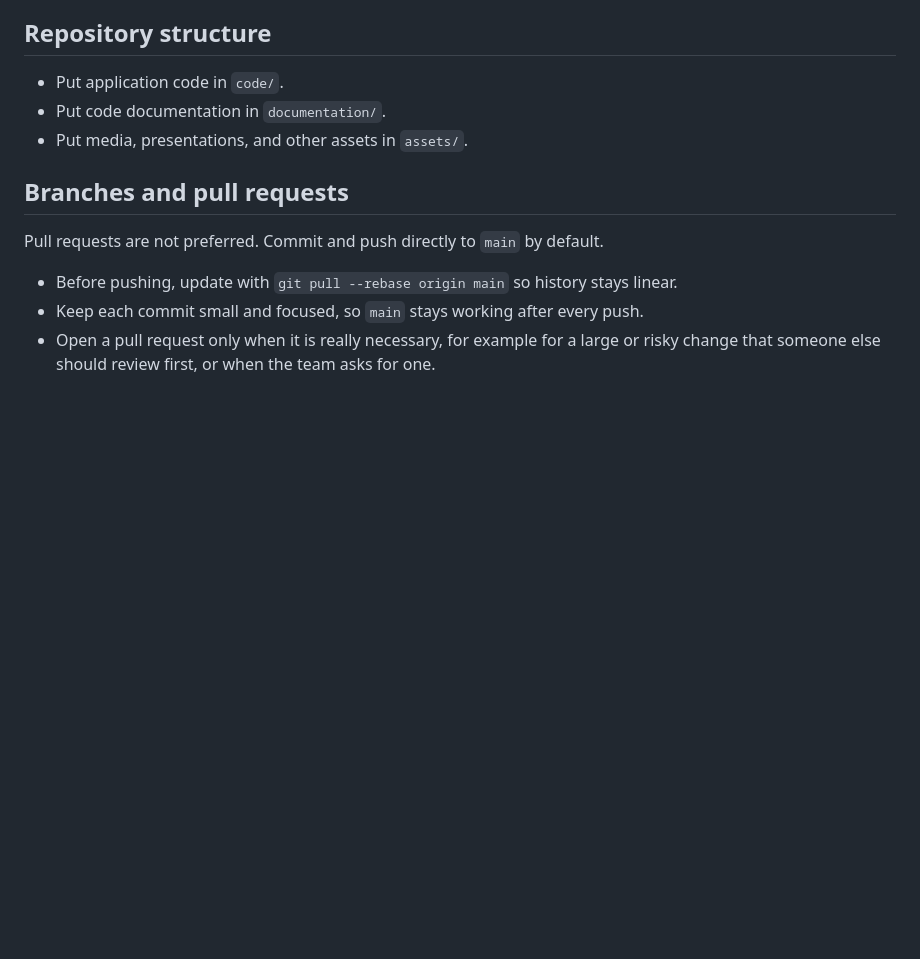
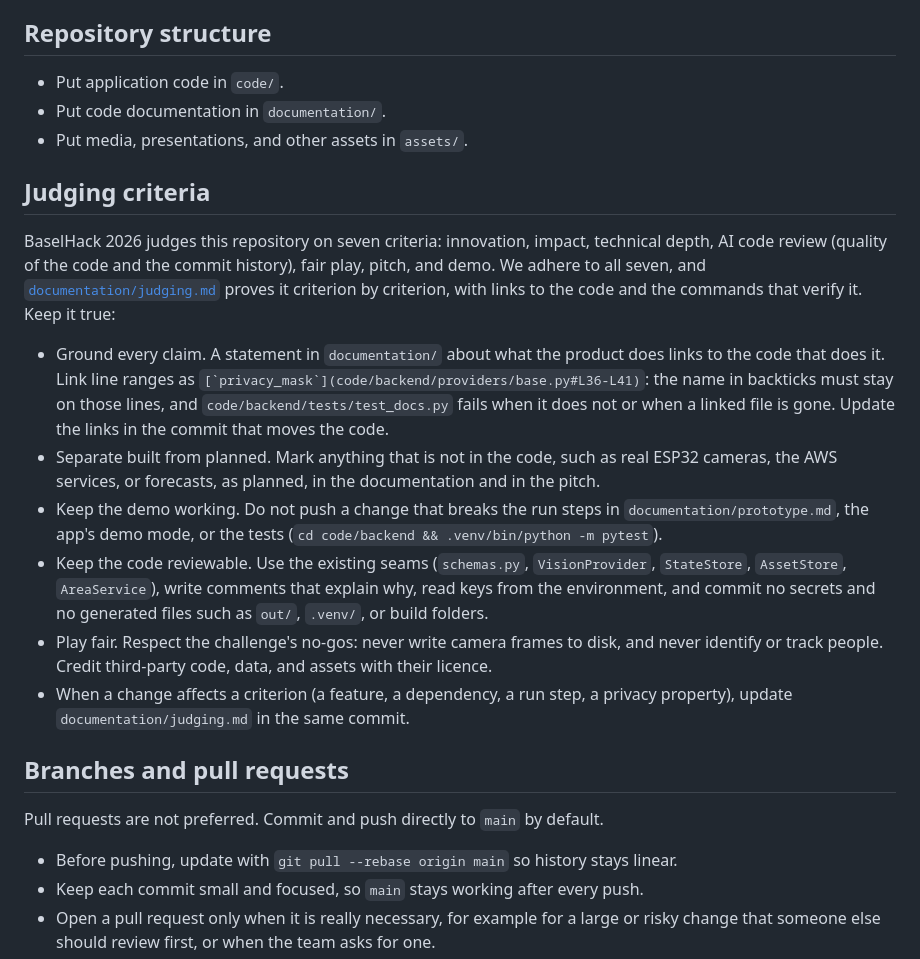
Before and after one commit to juliuspor/Basel-Hack-2026, a Markdown page: AGENTS.md, the part around the change. GitHub-like rendering; blank space fills up the shorter version.

Commit message:
docs(repo): committed agents to the judging criteria
AGENTS.md now states that we adhere to the seven BaselHack criteria,
points to documentation/judging.md as the proof, and sets the rules
that keep that proof true.

```diff
--- a/AGENTS.md
+++ b/AGENTS.md
@@ -7,6 +7,37 @@ These instructions apply to all agents working anywhere in this repository.
 - Put application code in `code/`.
 - Put code documentation in `documentation/`.
 - Put media, presentations, and other assets in `assets/`.
+
+## Judging criteria
+
+BaselHack 2026 judges this repository on seven criteria: innovation, impact,
+technical depth, AI code review (quality of the code and the commit history),
+fair play, pitch, and demo. We adhere to all seven, and
+[`documentation/judging.md`](documentation/judging.md) proves it criterion by
+criterion, with links to the code and the commands that verify it. Keep it
+true:
+
+- Ground every claim. A statement in `documentation/` about what the product
+  does links to the code that does it. Link line ranges as
+  `` [`privacy_mask`](code/backend/providers/base.py#L36-L41) ``: the name in
+  backticks must stay on those lines, and
+  `code/backend/tests/test_docs.py` fails when it does not or when a linked
+  file is gone. Update the links in the commit that moves the code.
+- Separate built from planned. Mark anything that is not in the code, such as
+  real ESP32 cameras, the AWS services, or forecasts, as planned, in the
+  documentation and in the pitch.
+- Keep the demo working. Do not push a change that breaks the run steps in
+  `documentation/prototype.md`, the app's demo mode, or the tests
+  (`cd code/backend && .venv/bin/python -m pytest`).
+- Keep the code reviewable. Use the existing seams (`schemas.py`,
+  `VisionProvider`, `StateStore`, `AssetStore`, `AreaService`), write comments
+  that explain why, read keys from the environment, and commit no secrets and
+  no generated files such as `out/`, `.venv/`, or build folders.
+- Play fair. Respect the challenge's no-gos: never write camera frames to
+  disk, and never identify or track people. Credit third-party code, data,
+  and assets with their licence.
+- When a change affects a criterion (a feature, a dependency, a run step, a
+  privacy property), update `documentation/judging.md` in the same commit.
 
 ## Branches and pull requests
 
```
